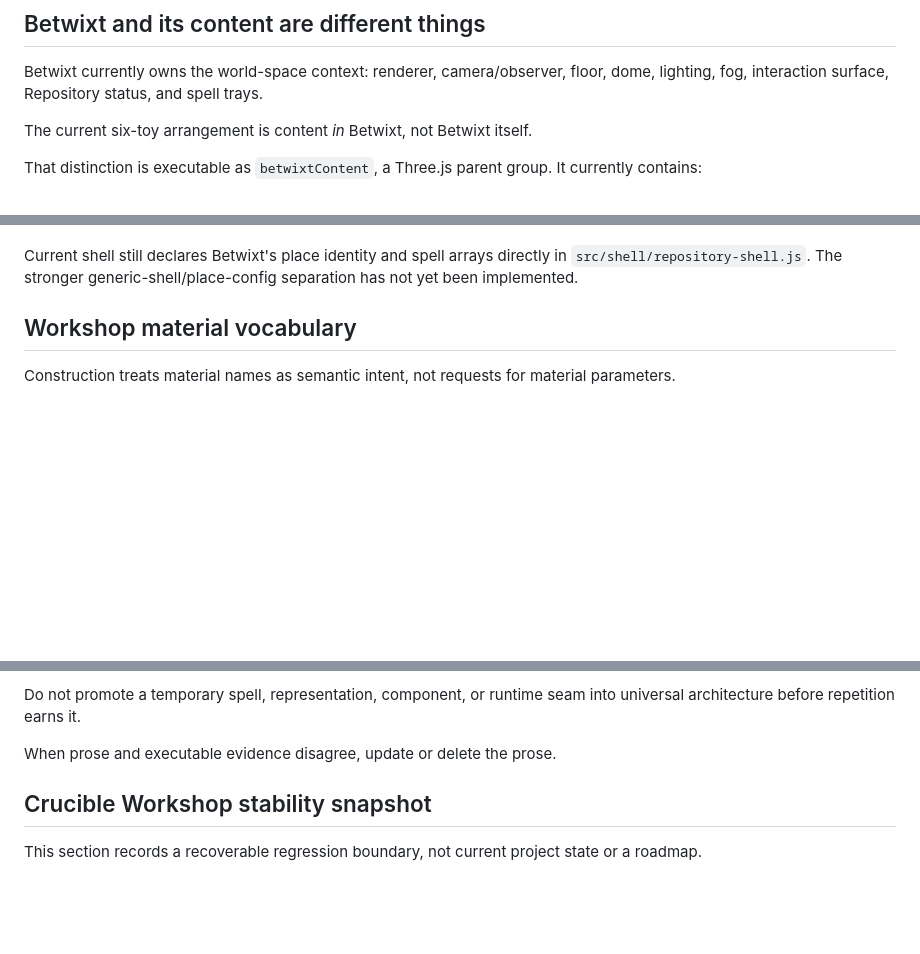
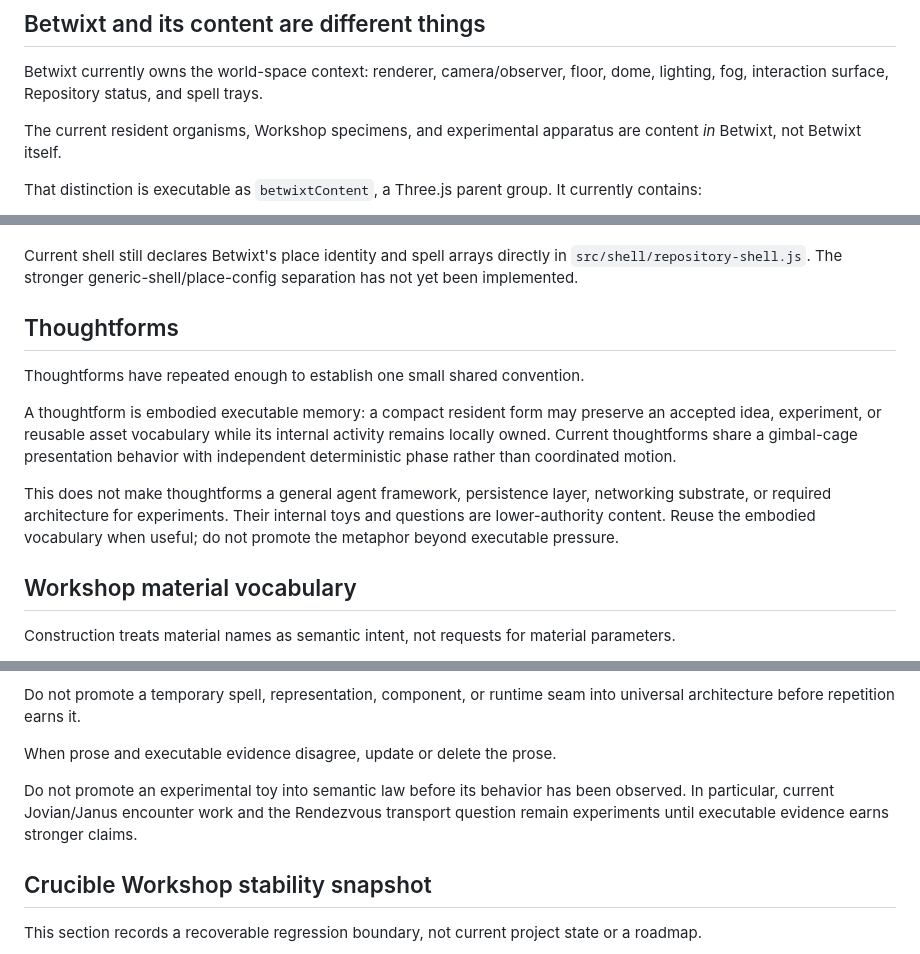
Before and after one commit to bonoj/Repository, a Markdown page: SEMANTIC_SURFACE.md, 3 parts joined by grey strips. GitHub-like rendering; blank space fills up the shorter version.

```diff
--- a/SEMANTIC_SURFACE.md
+++ b/SEMANTIC_SURFACE.md
@@ -39,7 +39,7 @@ That file is the finished World Lab organism transplanted intact and then modifi
 
 Betwixt currently owns the world-space context: renderer, camera/observer, floor, dome, lighting, fog, interaction surface, Repository status, and spell trays.
 
-The current six-toy arrangement is content *in* Betwixt, not Betwixt itself.
+The current resident organisms, Workshop specimens, and experimental apparatus are content *in* Betwixt, not Betwixt itself.
 
 That distinction is executable as `betwixtContent`, a Three.js parent group. It currently contains:
 
@@ -141,6 +188,14 @@ Build is the first eight characters of the exact Repository commit used to build
 Spells are model-mediated working controls. Temporary spells may appear and disappear without ceremony. Resident spells have survived enough local use to remain useful. Repetition across contexts may earn shared vocabulary; it does not presume it.
 
 Current shell still declares Betwixt's place identity and spell arrays directly in `src/shell/repository-shell.js`. The stronger generic-shell/place-config separation has not yet been implemented.
+
+## Thoughtforms
+
+Thoughtforms have repeated enough to establish one small shared convention.
+
+A thoughtform is embodied executable memory: a compact resident form may preserve an accepted idea, experiment, or reusable asset vocabulary while its internal activity remains locally owned. Current thoughtforms share a gimbal-cage presentation behavior with independent deterministic phase rather than coordinated motion.
+
+This does not make thoughtforms a general agent framework, persistence layer, networking substrate, or required architecture for experiments. Their internal toys and questions are lower-authority content. Reuse the embodied vocabulary when useful; do not promote the metaphor beyond executable pressure.
 
 ## Workshop material vocabulary
 
@@ -191,6 +246,9 @@ Do not promote a temporary spell, representation, component, or runtime seam int
 
 When prose and executable evidence disagree, update or delete the prose.
 
+
+Do not promote an experimental toy into semantic law before its behavior has been observed. In particular, current Jovian/Janus encounter work and the Rendezvous transport question remain experiments until executable evidence earns stronger claims.
+
 ## Crucible Workshop stability snapshot
 
 This section records a recoverable regression boundary, not current project state or a roadmap.
```
Also changed, not shown: other parts of SEMANTIC_SURFACE.md (+47 -0 lines).
